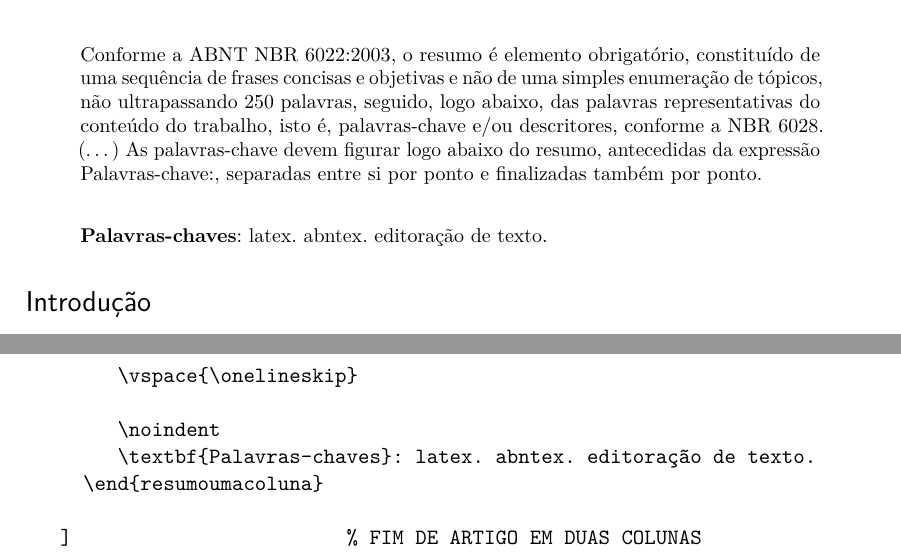
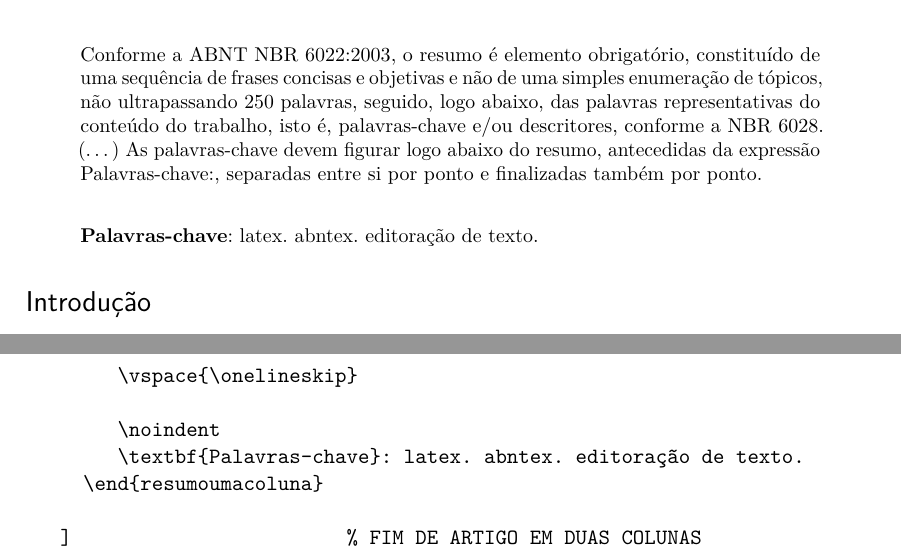
Before and after one commit to abntex/abntex2, a LaTeX thesis (doc/latex/abntex2/examples/abntex2-modelo-artigo.tex): two parts of pages 1 and 2 of 7, joined at a grey line, cut so that both start at the same text. Compiled offline with pdfLaTeX.

Commit message:
Altera "Palavras-chave"

```diff
--- a/doc/latex/abntex2/examples/abntex2-modelo-artigo.tex
+++ b/doc/latex/abntex2/examples/abntex2-modelo-artigo.tex
@@ -194,7 +194,7 @@ Araujo\thanks{laurocesar@laurocesar.com}}
  \vspace{\onelineskip}
 
  \noindent
- \textbf{Palavras-chaves}: latex. abntex. editoração de texto.
+ \textbf{Palavras-chave}: latex. abntex. editoração de texto.
 \end{resumoumacoluna}
 
 % ]  				% FIM DE ARTIGO EM DUAS COLUNAS
@@ -285,7 +285,7 @@ a opção \texttt{twocolumn} devem ser escritos no ambiente
         \vspace{\onelineskip}
 
         \noindent
-        \textbf{Palavras-chaves}: latex. abntex. editoração de texto.
+        \textbf{Palavras-chave}: latex. abntex. editoração de texto.
      \end{resumoumacoluna}
 
    ]                        % FIM DE ARTIGO EM DUAS COLUNAS
```
